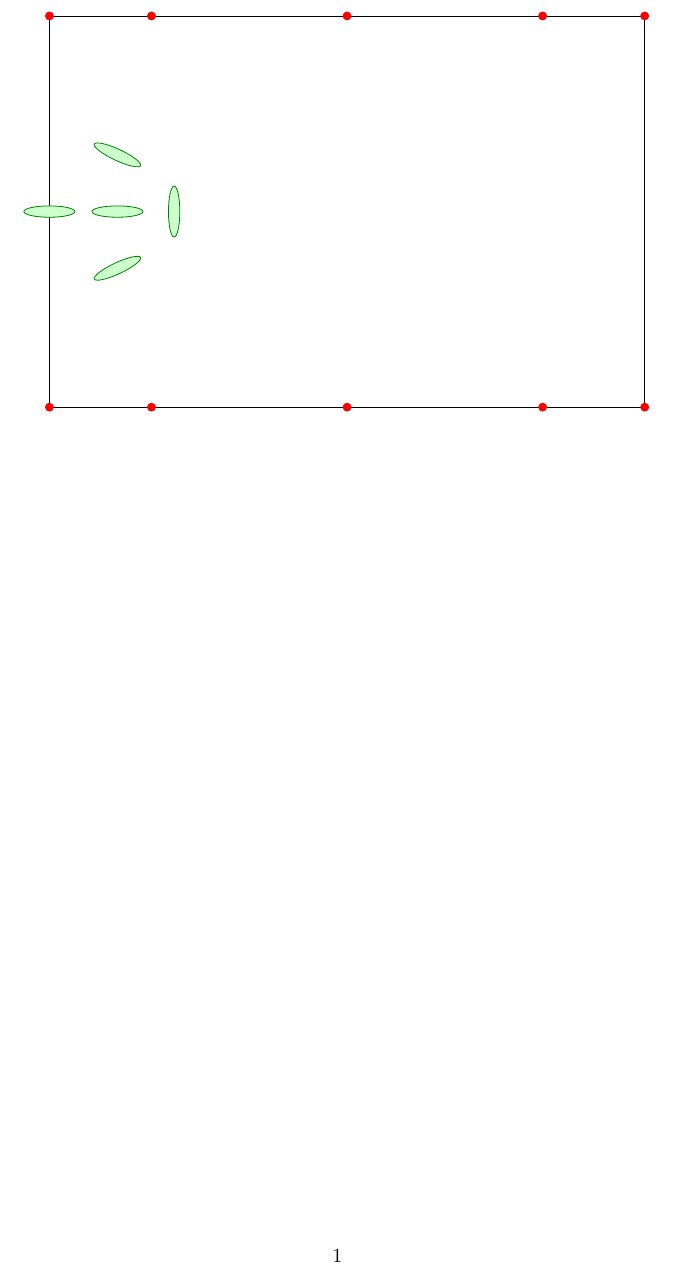
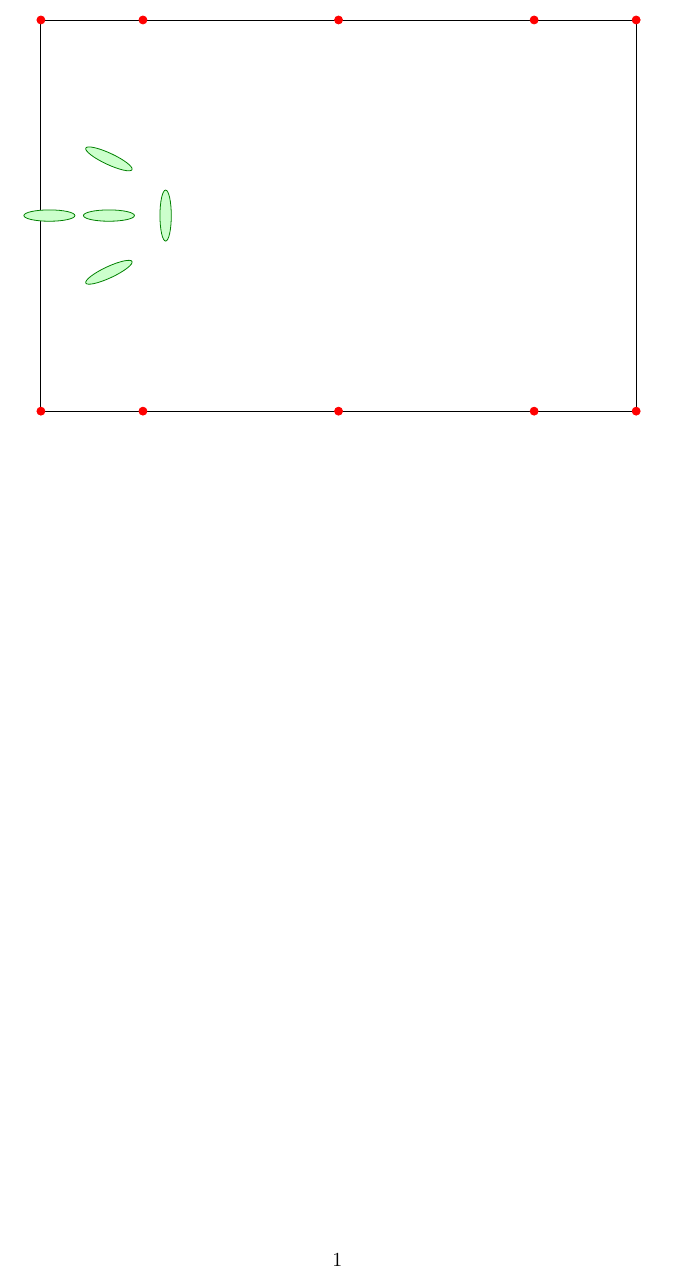
Before and after one commit to mgriffin/Latex-Projects, a LaTeX document (polo_pitch/main.tex): part of the page, cut so that both start at the same text. Compiled offline with pdfLaTeX.

Commit message:
moved the goalkeeper out a little bit

```diff
--- a/polo_pitch/main.tex
+++ b/polo_pitch/main.tex
@@ -25,7 +25,7 @@
 
     % One team
     % Goalkeeper
-    \filldraw [fill=green!20,draw=green!50!black] (0,3.45) ellipse (0.45 and 0.1);
+    \filldraw [fill=green!20,draw=green!50!black] (0.15,3.45) ellipse (0.45 and 0.1);
     % Middle zone
     \filldraw [fill=green!20,draw=green!50!black] (1.2,3.45) ellipse (0.45 and 0.1);
     % Right zone
```
Also changed, not shown: polo_pitch/main.pdf.
